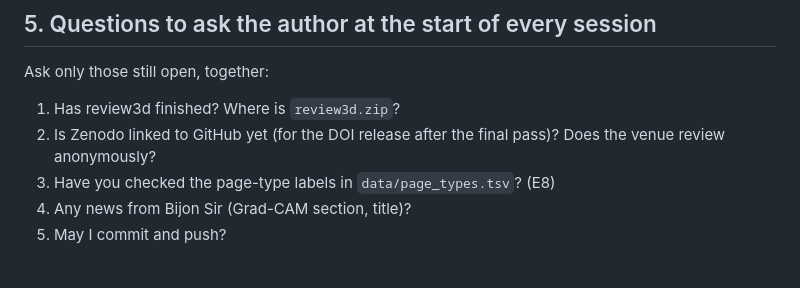
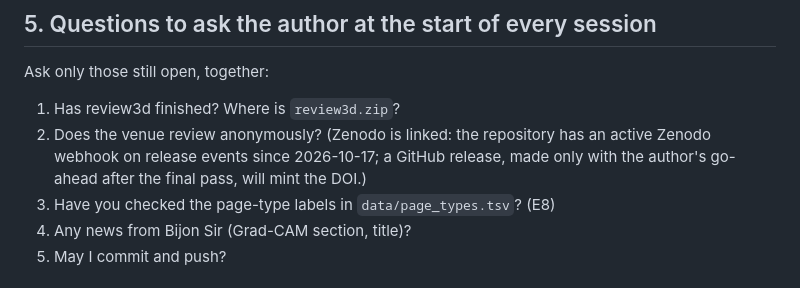
Before and after one commit to Ariffurrhmn/bengali-postocr-sllm, a Markdown page: context/NEXT-SESSION.md, the part around the change. Drawn GitHub-style.

```diff
--- a/context/NEXT-SESSION.md
+++ b/context/NEXT-SESSION.md
@@ -42,7 +42,7 @@ Handoff updated 2026-10-17 (evening). Read this file first, then the files in se
 ## 5. Questions to ask the author at the start of every session
 Ask only those still open, together:
 1. Has review3d finished? Where is `review3d.zip`?
-2. Is Zenodo linked to GitHub yet (for the DOI release after the final pass)? Does the venue review anonymously?
+2. Does the venue review anonymously? (Zenodo is linked: the repository has an active Zenodo webhook on release events since 2026-10-17; a GitHub release, made only with the author's go-ahead after the final pass, will mint the DOI.)
 3. Have you checked the page-type labels in `data/page_types.tsv`? (E8)
 4. Any news from Bijon Sir (Grad-CAM section, title)?
 5. May I commit and push?
```
Also changed, not shown: context/decisions.md (+1 -0 lines).
